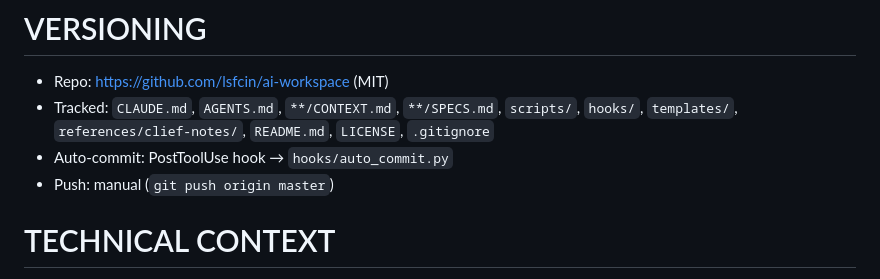
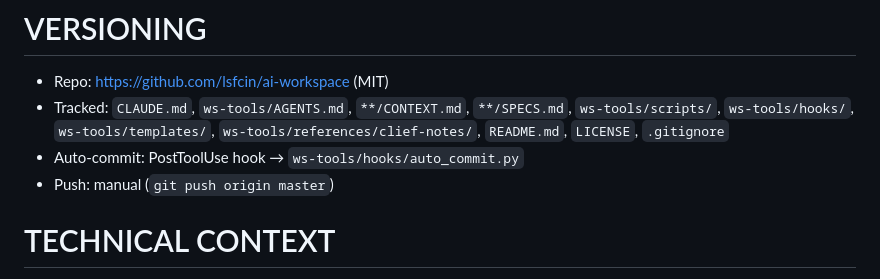
Before and after one commit to lsfcin/ai-workspace, a Markdown page: CLAUDE.md, the part around the change. Rendered like a GitHub page.

Commit message:
auto: update CLAUDE.md

```diff
--- a/CLAUDE.md
+++ b/CLAUDE.md
@@ -96,8 +96,8 @@ Abbrevs: FE/BE/DB, deps, req, impl, cfg, spec, conv, ctx, ws, ADR.
 # VERSIONING
 
 - Repo: https://github.com/lsfcin/ai-workspace (MIT)
-- Tracked: `CLAUDE.md`, `AGENTS.md`, `**/CONTEXT.md`, `**/SPECS.md`, `scripts/`, `hooks/`, `templates/`, `references/clief-notes/`, `README.md`, `LICENSE`, `.gitignore`
-- Auto-commit: PostToolUse hook → `hooks/auto_commit.py`
+- Tracked: `CLAUDE.md`, `ws-tools/AGENTS.md`, `**/CONTEXT.md`, `**/SPECS.md`, `ws-tools/scripts/`, `ws-tools/hooks/`, `ws-tools/templates/`, `ws-tools/references/clief-notes/`, `README.md`, `LICENSE`, `.gitignore`
+- Auto-commit: PostToolUse hook → `ws-tools/hooks/auto_commit.py`
 - Push: manual (`git push origin master`)
 
 # TECHNICAL CONTEXT
```
